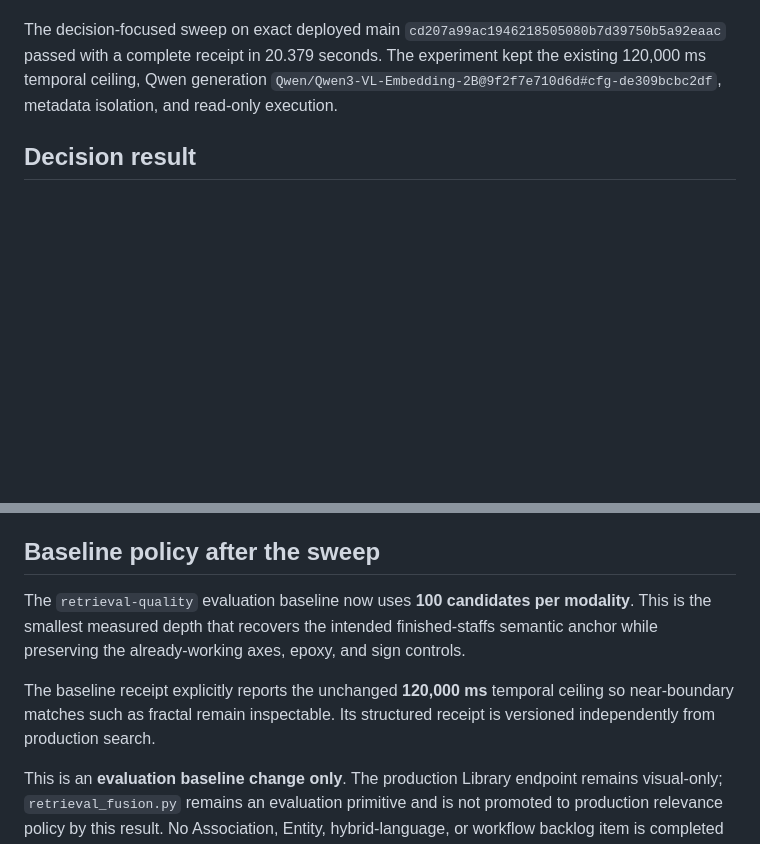
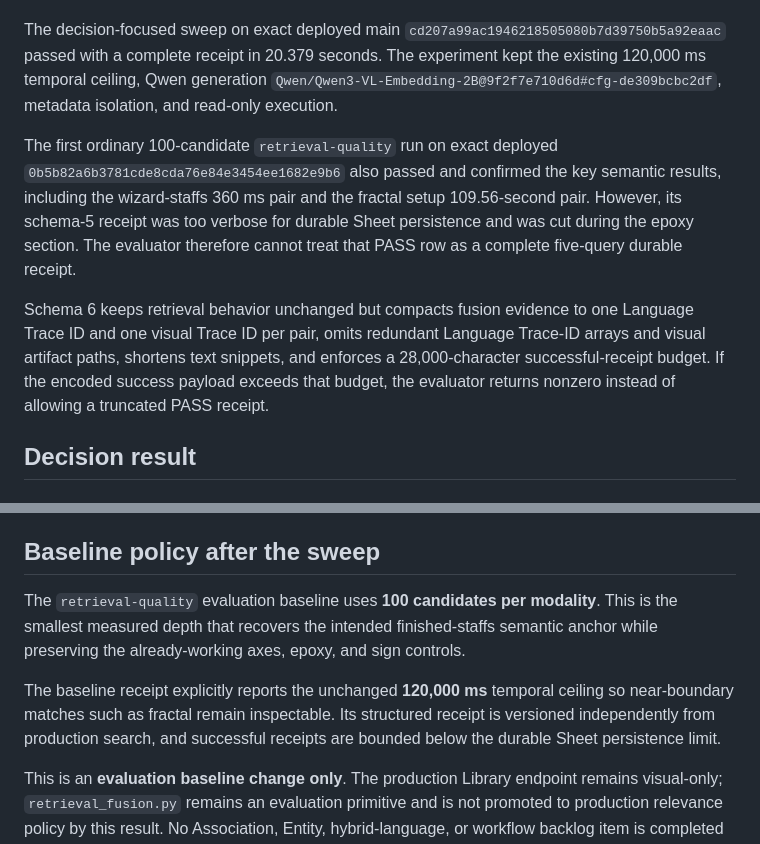
Before and after one commit to pbpunk/shocks-art, a Markdown page: docs/retrieval-depth-sweep.md, 2 parts joined by grey strips. GitHub-like rendering; blank space fills up the shorter version.

Commit message:
Record retrieval baseline receipt guard

```diff
--- a/docs/retrieval-depth-sweep.md
+++ b/docs/retrieval-depth-sweep.md
@@ -32,6 +32,10 @@ A first compact revision on `5ecfdbaa7a1e57cedde0ae9e1ab6e40621544fab` then fail
 
 The decision-focused sweep on exact deployed main `cd207a99ac1946218505080b7d39750b5a92eaac` passed with a complete receipt in 20.379 seconds. The experiment kept the existing 120,000 ms temporal ceiling, Qwen generation `Qwen/Qwen3-VL-Embedding-2B@9f2f7e710d6d#cfg-de309bcbc2df`, metadata isolation, and read-only execution.
 
+The first ordinary 100-candidate `retrieval-quality` run on exact deployed `0b5b82a6b3781cde8cda76e84e3454ee1682e9b6` also passed and confirmed the key semantic results, including the wizard-staffs 360 ms pair and the fractal setup 109.56-second pair. However, its schema-5 receipt was too verbose for durable Sheet persistence and was cut during the epoxy section. The evaluator therefore cannot treat that PASS row as a complete five-query durable receipt.
+
+Schema 6 keeps retrieval behavior unchanged but compacts fusion evidence to one Language Trace ID and one visual Trace ID per pair, omits redundant Language Trace-ID arrays and visual artifact paths, shortens text snippets, and enforces a 28,000-character successful-receipt budget. If the encoded success payload exceeds that budget, the evaluator returns nonzero instead of allowing a truncated PASS receipt.
+
 ## Decision result
 
 ### Sanding axes
@@ -62,8 +66,8 @@ The fixed sign Language anchor already works at depth 25 and remains stable at e
 
 ## Baseline policy after the sweep
 
-The `retrieval-quality` evaluation baseline now uses **100 candidates per modality**. This is the smallest measured depth that recovers the intended finished-staffs semantic anchor while preserving the already-working axes, epoxy, and sign controls.
+The `retrieval-quality` evaluation baseline uses **100 candidates per modality**. This is the smallest measured depth that recovers the intended finished-staffs semantic anchor while preserving the already-working axes, epoxy, and sign controls.
 
-The baseline receipt explicitly reports the unchanged **120,000 ms** temporal ceiling so near-boundary matches such as fractal remain inspectable. Its structured receipt is versioned independently from production search.
+The baseline receipt explicitly reports the unchanged **120,000 ms** temporal ceiling so near-boundary matches such as fractal remain inspectable. Its structured receipt is versioned independently from production search, and successful receipts are bounded below the durable Sheet persistence limit.
 
 This is an **evaluation baseline change only**. The production Library endpoint remains visual-only; `retrieval_fusion.py` remains an evaluation primitive and is not promoted to production relevance policy by this result. No Association, Entity, hybrid-language, or workflow backlog item is completed by this depth decision.
```
